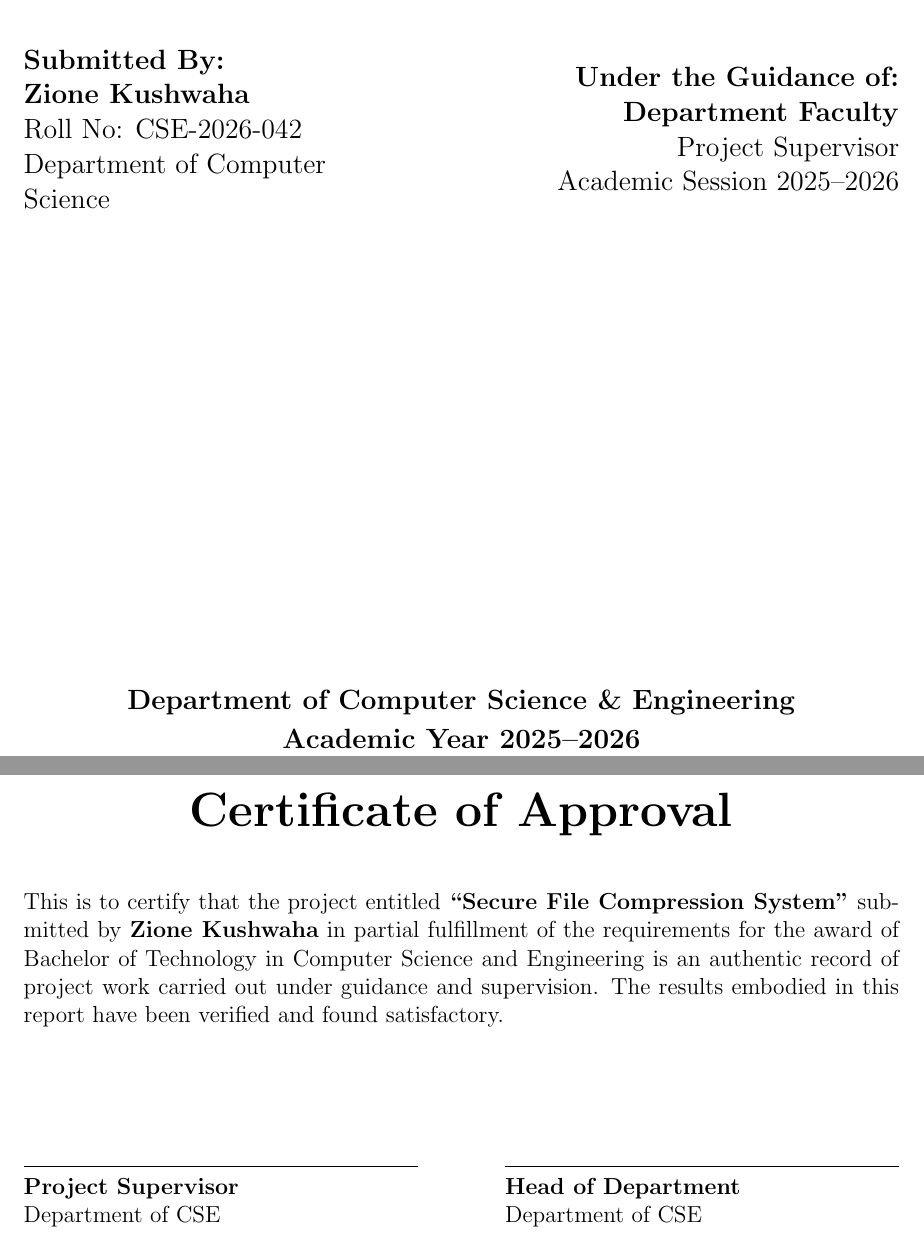
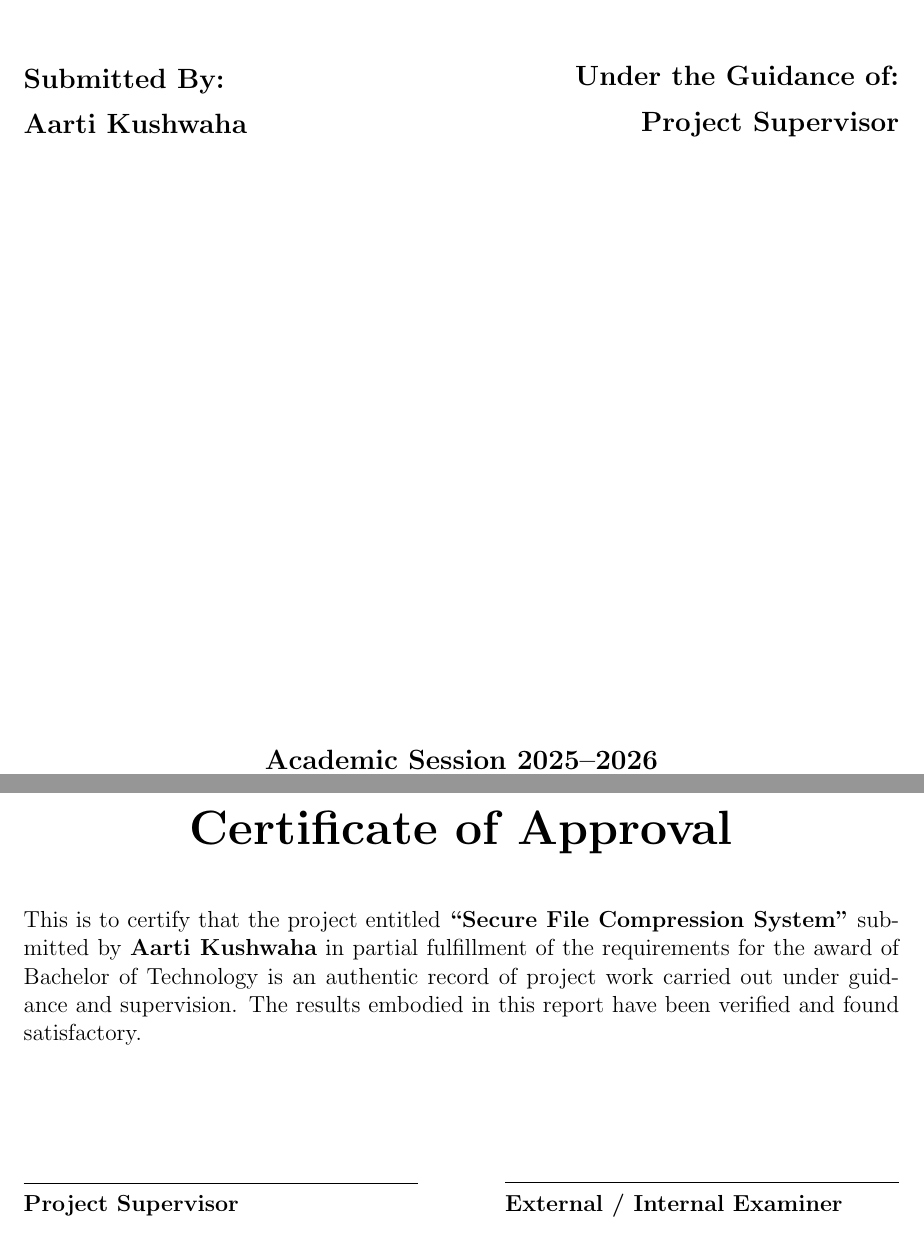
Before and after one commit to zione-kushwaha/File-compression-system, a LaTeX thesis (report/main.tex): two parts of pages 1 and 2 of 22, joined at a grey line, cut so that both start at the same text. Compiled offline with pdfLaTeX.

Commit message:
docs(report): update author to Aarti Kushwaha and refine title typography

```diff
--- a/report/main.tex
+++ b/report/main.tex
@@ -52,25 +52,20 @@
 
     \begin{minipage}{0.45\textwidth}
         \begin{flushleft} \large
-            \textbf{Submitted By:}\\
-            \textbf{Zione Kushwaha}\\
-            Roll No: CSE-2026-042\\
-            Department of Computer Science
+            \textbf{Submitted By:}\\[0.2cm]
+            \textbf{Aarti Kushwaha}
         \end{flushleft}
     \end{minipage}
     \hfill
     \begin{minipage}{0.45\textwidth}
         \begin{flushright} \large
-            \textbf{Under the Guidance of:}\\
-            \textbf{Department Faculty}\\
-            Project Supervisor\\
-            Academic Session 2025--2026
+            \textbf{Under the Guidance of:}\\[0.2cm]
+            \textbf{Project Supervisor}
         \end{flushright}
     \end{minipage}
 
     \vfill
-    {\large \textbf{Department of Computer Science \& Engineering}}\\[0.2cm]
-    {\large \textbf{Academic Year 2025--2026}}
+    {\large \textbf{Academic Session 2025--2026}}
 \end{titlepage}
 
 % ==============================================================================
@@ -78,20 +73,18 @@
 % ==============================================================================
 \chapter*{Certificate of Approval}
 \thispagestyle{plain}
-This is to certify that the project entitled \textbf{``Secure File Compression System''} submitted by \textbf{Zione Kushwaha} in partial fulfillment of the requirements for the award of Bachelor of Technology in Computer Science and Engineering is an authentic record of project work carried out under guidance and supervision. The results embodied in this report have been verified and found satisfactory.
+This is to certify that the project entitled \textbf{``Secure File Compression System''} submitted by \textbf{Aarti Kushwaha} in partial fulfillment of the requirements for the award of Bachelor of Technology is an authentic record of project work carried out under guidance and supervision. The results embodied in this report have been verified and found satisfactory.
 
 \vspace{2.5cm}
 \noindent
 \begin{minipage}{0.45\textwidth}
     \hrulefill\\
-    \textbf{Project Supervisor}\\
-    Department of CSE
+    \textbf{Project Supervisor}
 \end{minipage}
 \hfill
 \begin{minipage}{0.45\textwidth}
     \hrulefill\\
-    \textbf{Head of Department}\\
-    Department of CSE
+    \textbf{External / Internal Examiner}
 \end{minipage}
 
 \newpage
```
Also changed, not shown: report/main.pdf, report/main.tex (8 more changed lines).
